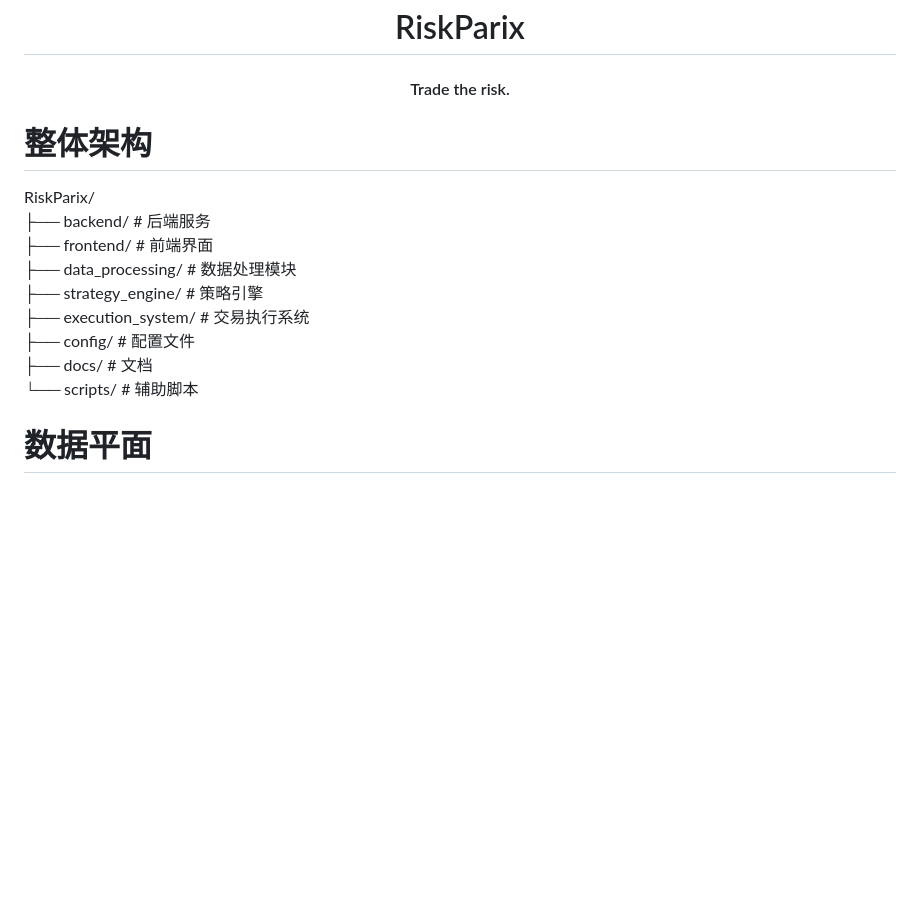
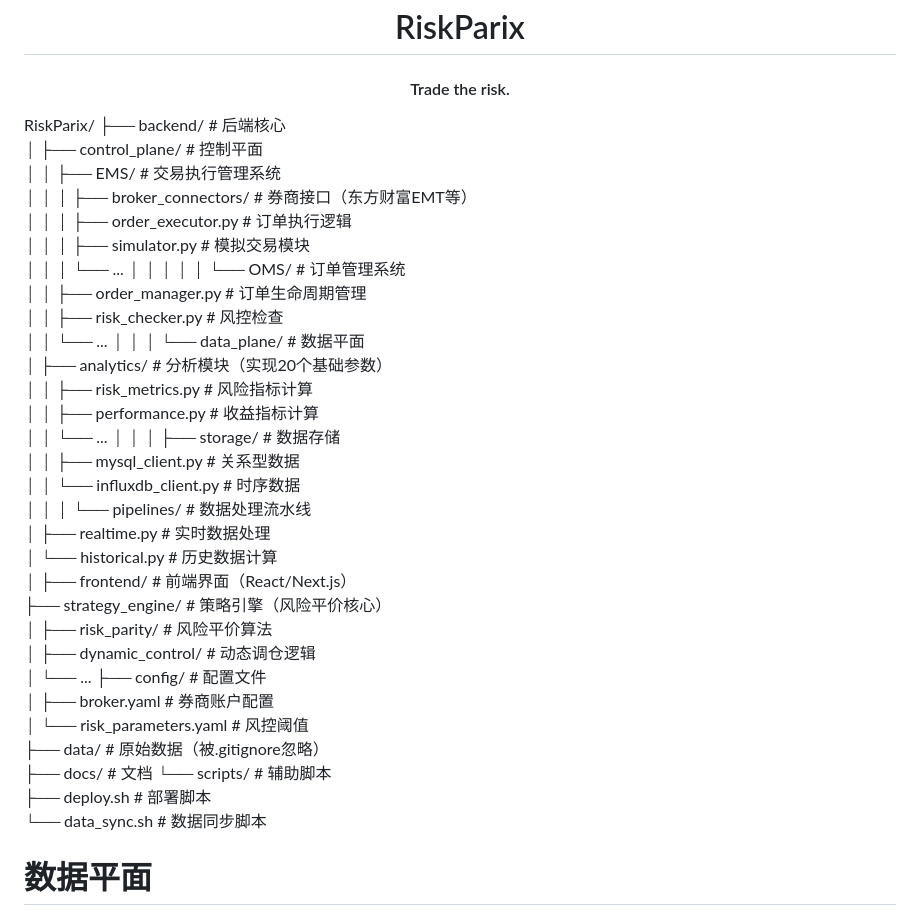
Before and after one commit to Emptope/RiskParix, a Markdown page: README.md, the part around the change. GitHub-like rendering; blank space fills up the shorter version.

Commit message:
fix: update README.md

```diff
--- a/README.md
+++ b/README.md
@@ -6,16 +6,47 @@
 
 </div>
 
-# 整体架构
-RiskParix/ <br>
-├── backend/                 # 后端服务 <br>
-├── frontend/                # 前端界面 <br>
-├── data_processing/         # 数据处理模块 <br>
-├── strategy_engine/         # 策略引擎 <br>
-├── execution_system/        # 交易执行系统 <br>
-├── config/                  # 配置文件 <br>
-├── docs/                    # 文档 <br>
-└── scripts/                 # 辅助脚本 <br>
+RiskParix/
+├── backend/                  # 后端核心 <br>
+│   ├── control_plane/        # 控制平面 <br>
+│   │   ├── EMS/              # 交易执行管理系统 <br>
+│   │   │   ├── broker_connectors/  # 券商接口（东方财富EMT等） <br>
+│   │   │   ├── order_executor.py   # 订单执行逻辑 <br>
+│   │   │   ├── simulator.py        # 模拟交易模块 <br>
+│   │   │   └── ...
+│   │   │
+│   │   └── OMS/              # 订单管理系统 <br>
+│   │       ├── order_manager.py    # 订单生命周期管理 <br>
+│   │       ├── risk_checker.py     # 风控检查 <br>
+│   │       └── ...
+│   │
+│   └── data_plane/           # 数据平面 <br>
+│       ├── analytics/        # 分析模块（实现20个基础参数） <br>
+│       │   ├── risk_metrics.py     # 风险指标计算 <br>
+│       │   ├── performance.py      # 收益指标计算 <br>
+│       │   └── ...
+│       │
+│       ├── storage/          # 数据存储 <br>
+│       │   ├── mysql_client.py     # 关系型数据 <br>
+│       │   └── influxdb_client.py  # 时序数据 <br>
+│       │
+│       └── pipelines/        # 数据处理流水线 <br>
+│           ├── realtime.py   # 实时数据处理 <br>
+│           └── historical.py # 历史数据计算 <br>
+│
+├── frontend/                 # 前端界面（React/Next.js） <br>
+├── strategy_engine/          # 策略引擎（风险平价核心） <br>
+│   ├── risk_parity/          # 风险平价算法 <br>
+│   ├── dynamic_control/      # 动态调仓逻辑 <br>
+│   └── ...
+├── config/                   # 配置文件 <br>
+│   ├── broker.yaml           # 券商账户配置 <br>
+│   └── risk_parameters.yaml  # 风控阈值 <br>
+├── data/                     # 原始数据（被.gitignore忽略） <br>
+├── docs/                     # 文档
+└── scripts/                  # 辅助脚本 <br>
+    ├── deploy.sh             # 部署脚本 <br>
+    └── data_sync.sh          # 数据同步脚本 <br>
 
 # 数据平面
 ## 数据分析模块
```
